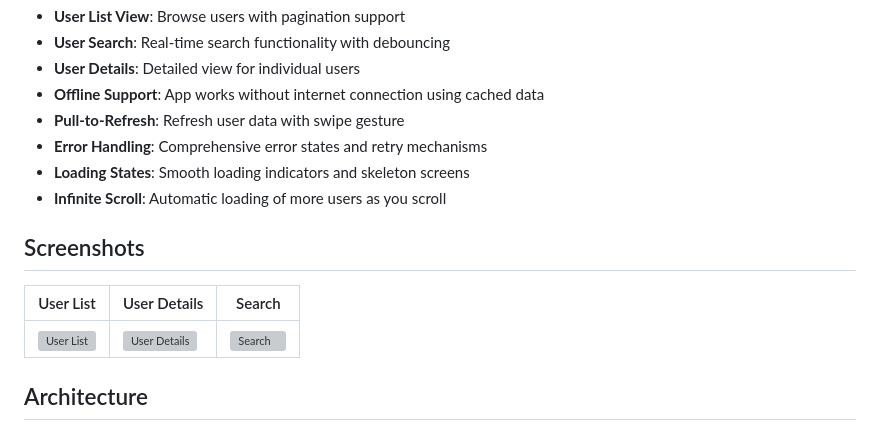
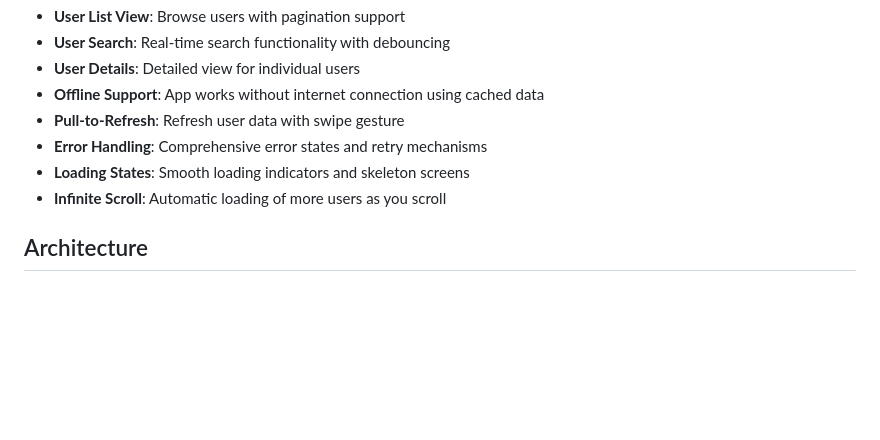
Before and after one commit to tsnAnh/flutter-interview, a Markdown page: README.md, the part around the change. Drawn GitHub-style; blank space fills up the shorter version; grey boxes are pictures that could not be loaded.

```diff
--- a/README.md
+++ b/README.md
@@ -23,12 +23,6 @@ This app demonstrates modern Flutter development practices including:
 - **Error Handling**: Comprehensive error states and retry mechanisms
 - **Loading States**: Smooth loading indicators and skeleton screens
 - **Infinite Scroll**: Automatic loading of more users as you scroll
-
-## Screenshots
-
-| User List | User Details | Search |
-|-----------|--------------|---------|
-| ![User List](screenshots/user_list.png) | ![User Details](screenshots/user_details.png) | ![Search](screenshots/search.png) |
 
 ## Architecture
 
```
